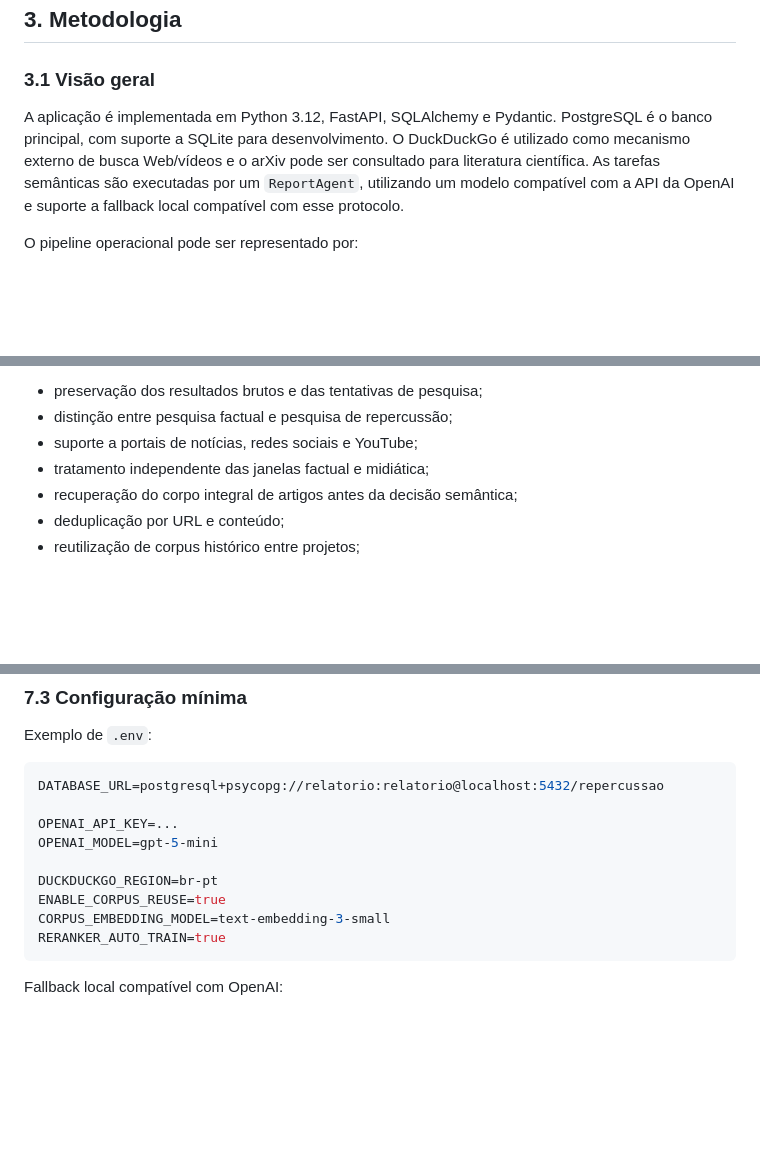
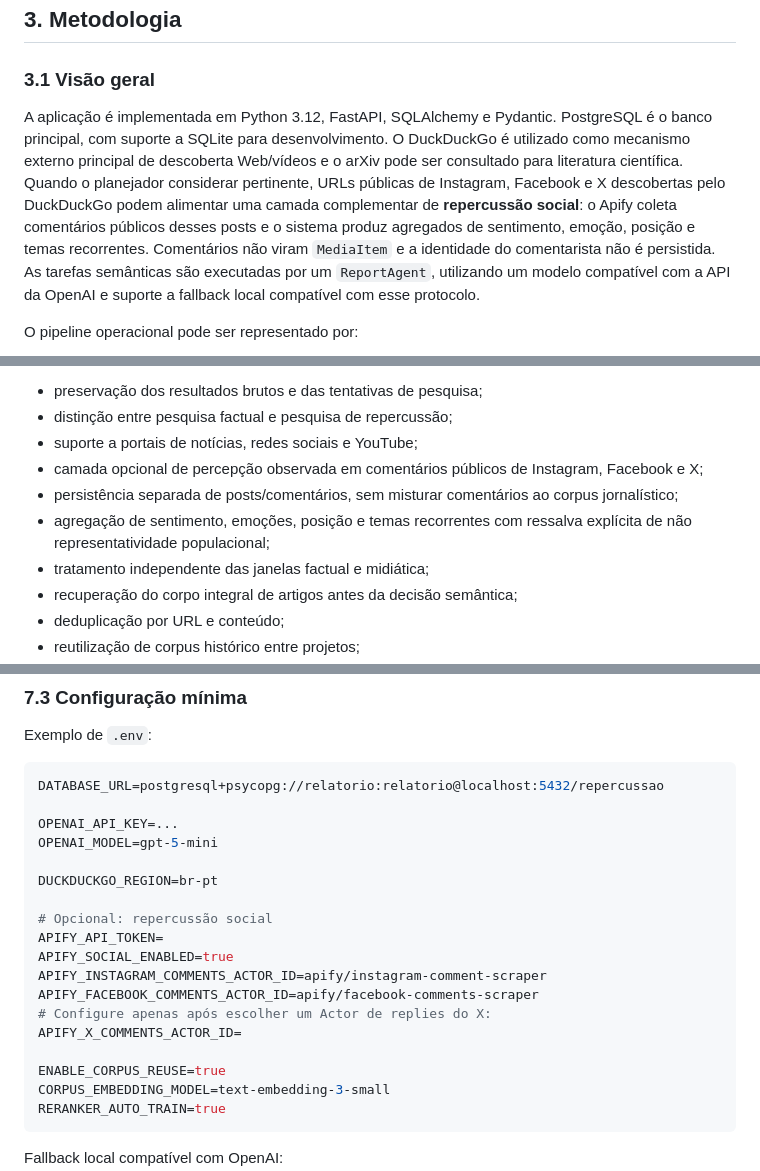
Before and after one commit to 0rakul0/relatorio-midiatico-isp, a Markdown page: README.md, 3 parts joined by grey strips. Drawn GitHub-style; blank space fills up the shorter version.

Commit message:
docs: documenta repercussao social com Apify

```diff
--- a/README.md
+++ b/README.md
@@ -87,7 +87,7 @@ Essa relação é persistida para permitir inspeção posterior.
 
 ### 3.1 Visão geral
 
-A aplicação é implementada em Python 3.12, FastAPI, SQLAlchemy e Pydantic. PostgreSQL é o banco principal, com suporte a SQLite para desenvolvimento. O DuckDuckGo é utilizado como mecanismo externo de busca Web/vídeos e o arXiv pode ser consultado para literatura científica. As tarefas semânticas são executadas por um `ReportAgent`, utilizando um modelo compatível com a API da OpenAI e suporte a fallback local compatível com esse protocolo.
+A aplicação é implementada em Python 3.12, FastAPI, SQLAlchemy e Pydantic. PostgreSQL é o banco principal, com suporte a SQLite para desenvolvimento. O DuckDuckGo é utilizado como mecanismo externo principal de descoberta Web/vídeos e o arXiv pode ser consultado para literatura científica. Quando o planejador considerar pertinente, URLs públicas de Instagram, Facebook e X descobertas pelo DuckDuckGo podem alimentar uma camada complementar de **repercussão social**: o Apify coleta comentários públicos desses posts e o sistema produz agregados de sentimento, emoção, posição e temas recorrentes. Comentários não viram `MediaItem` e a identidade do comentarista não é persistida. As tarefas semânticas são executadas por um `ReportAgent`, utilizando um modelo compatível com a API da OpenAI e suporte a fallback local compatível com esse protocolo.
 
 O pipeline operacional pode ser representado por:
 
@@ -422,6 +424,9 @@ Os principais resultados funcionais são:
 - preservação dos resultados brutos e das tentativas de pesquisa;
 - distinção entre pesquisa factual e pesquisa de repercussão;
 - suporte a portais de notícias, redes sociais e YouTube;
+- camada opcional de percepção observada em comentários públicos de Instagram, Facebook e X;
+- persistência separada de posts/comentários, sem misturar comentários ao corpus jornalístico;
+- agregação de sentimento, emoções, posição e temas recorrentes com ressalva explícita de não representatividade populacional;
 - tratamento independente das janelas factual e midiática;
 - recuperação do corpo integral de artigos antes da decisão semântica;
 - deduplicação por URL e conteúdo;
@@ -574,6 +579,15 @@ OPENAI_API_KEY=...
 OPENAI_MODEL=gpt-5-mini
 
 DUCKDUCKGO_REGION=br-pt
+
+# Opcional: repercussão social
+APIFY_API_TOKEN=
+APIFY_SOCIAL_ENABLED=true
+APIFY_INSTAGRAM_COMMENTS_ACTOR_ID=apify/instagram-comment-scraper
+APIFY_FACEBOOK_COMMENTS_ACTOR_ID=apify/facebook-comments-scraper
+# Configure apenas após escolher um Actor de replies do X:
+APIFY_X_COMMENTS_ACTOR_ID=
+
 ENABLE_CORPUS_REUSE=true
 CORPUS_EMBEDDING_MODEL=text-embedding-3-small
 RERANKER_AUTO_TRAIN=true
```
Also changed, not shown: other parts of README.md (+4 -0 lines).
